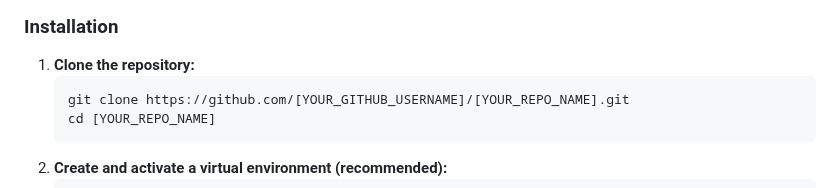
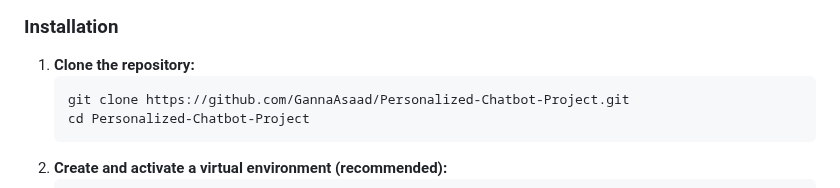
Before and after one commit to GannaAsaad/Personalized-Chatbot-Project, a Markdown page: README.md, the part around one of its changes. GitHub-like rendering.

````diff
--- a/README.md
+++ b/README.md
@@ -102,8 +103,8 @@ Ensure you have the following installed:
 
 1.  **Clone the repository:**
     ```sh
-    git clone https://github.com/[YOUR_GITHUB_USERNAME]/[YOUR_REPO_NAME].git
-    cd [YOUR_REPO_NAME]
+    git clone https://github.com/GannaAsaad/Personalized-Chatbot-Project.git
+    cd Personalized-Chatbot-Project
     ```
 2.  **Create and activate a virtual environment (recommended):**
     ```sh
````
Also changed, not shown: other parts of README.md (+2 -1 lines).
